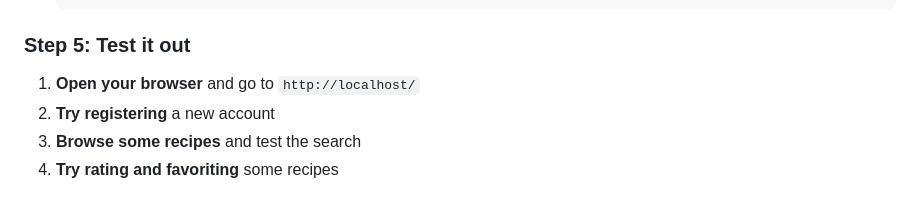
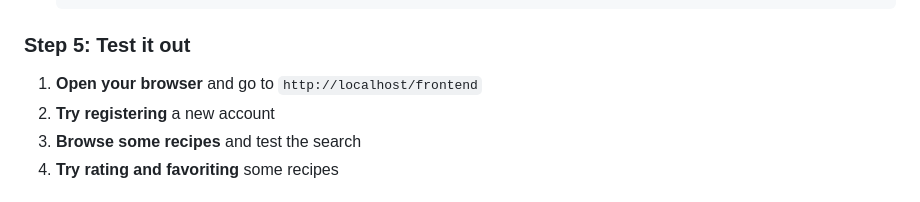
Before and after one commit to tomm00se/NWT-EoMA, a Markdown page: README.md, the part around the change. Rendered like a GitHub page.

Commit message:
fix: update local access URL in setup instructions for clarity

```diff
--- a/README.md
+++ b/README.md
@@ -78,7 +78,7 @@ This is our recipe web app project for our Networks and Web Technology module. I
 
 ### Step 5: Test it out
 
-1. **Open your browser** and go to `http://localhost/`
+1. **Open your browser** and go to `http://localhost/frontend`
 2. **Try registering** a new account
 3. **Browse some recipes** and test the search
 4. **Try rating and favoriting** some recipes
```
